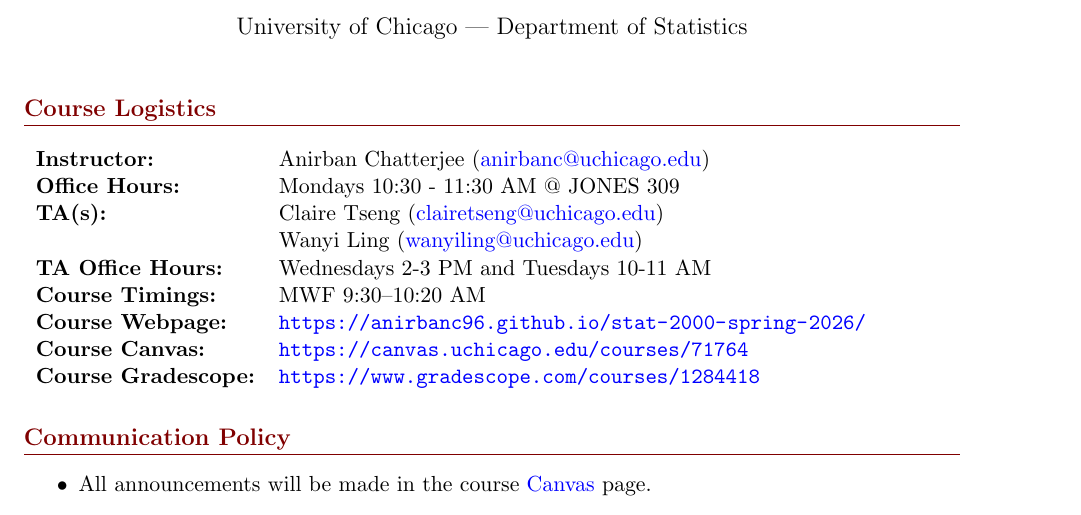
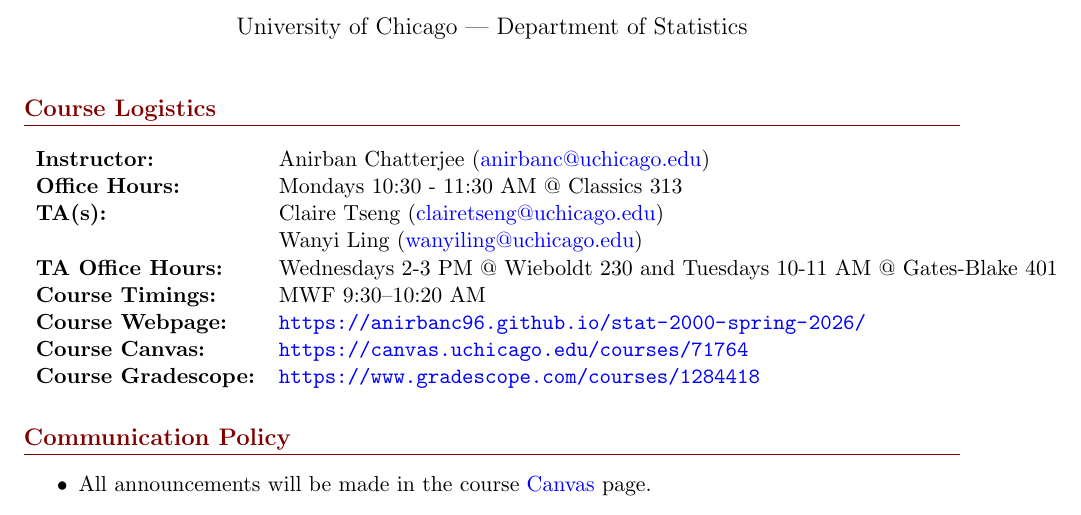
Before and after one commit to anirbanc96/stat-2000-spring-2026, a LaTeX document (assets/course-materials/course-details/syllabus.tex): part of page 1 of 3, cut so that both start at the same text. Compiled offline with pdfLaTeX.

Commit message:
added office hours

```diff
--- a/assets/course-materials/course-details/syllabus.tex
+++ b/assets/course-materials/course-details/syllabus.tex
@@ -22,9 +22,9 @@
 \section*{Course Logistics}
 \begin{tabular}{ll}
     \textbf{Instructor:} & Anirban Chatterjee (\href{mailto:anirbanc@uchicago.edu}{anirbanc@uchicago.edu}) \\
-    \textbf{Office Hours:} & Mondays 10:30 - 11:30 AM @ JONES 309\\
+    \textbf{Office Hours:} & Mondays 10:30 - 11:30 AM @ Classics 313\\
     \textbf{TA(s):} & Claire Tseng (\href{mailto:clairetseng@uchicago.edu}{clairetseng@uchicago.edu}) \\ & Wanyi Ling (\href{mailto:wanyiling@uchicago.edu}{wanyiling@uchicago.edu})\\
-    \textbf{TA Office Hours:} &  Wednesdays 2-3 PM and Tuesdays 10-11 AM\\
+    \textbf{TA Office Hours:} &  Wednesdays 2-3 PM @ Wieboldt 230 and Tuesdays 10-11 AM @ Gates-Blake 401\\
     \textbf{Course Timings:} & MWF 9:30--10:20 AM \\
     \textbf{Course Webpage:} & \url{https://anirbanc96.github.io/stat-2000-spring-2026/}\\
     \textbf{Course Canvas:} & \url{https://canvas.uchicago.edu/courses/71764}\\
```
Also changed, not shown: assets/course-materials/course-details/syllabus.pdf, 2 other files.
